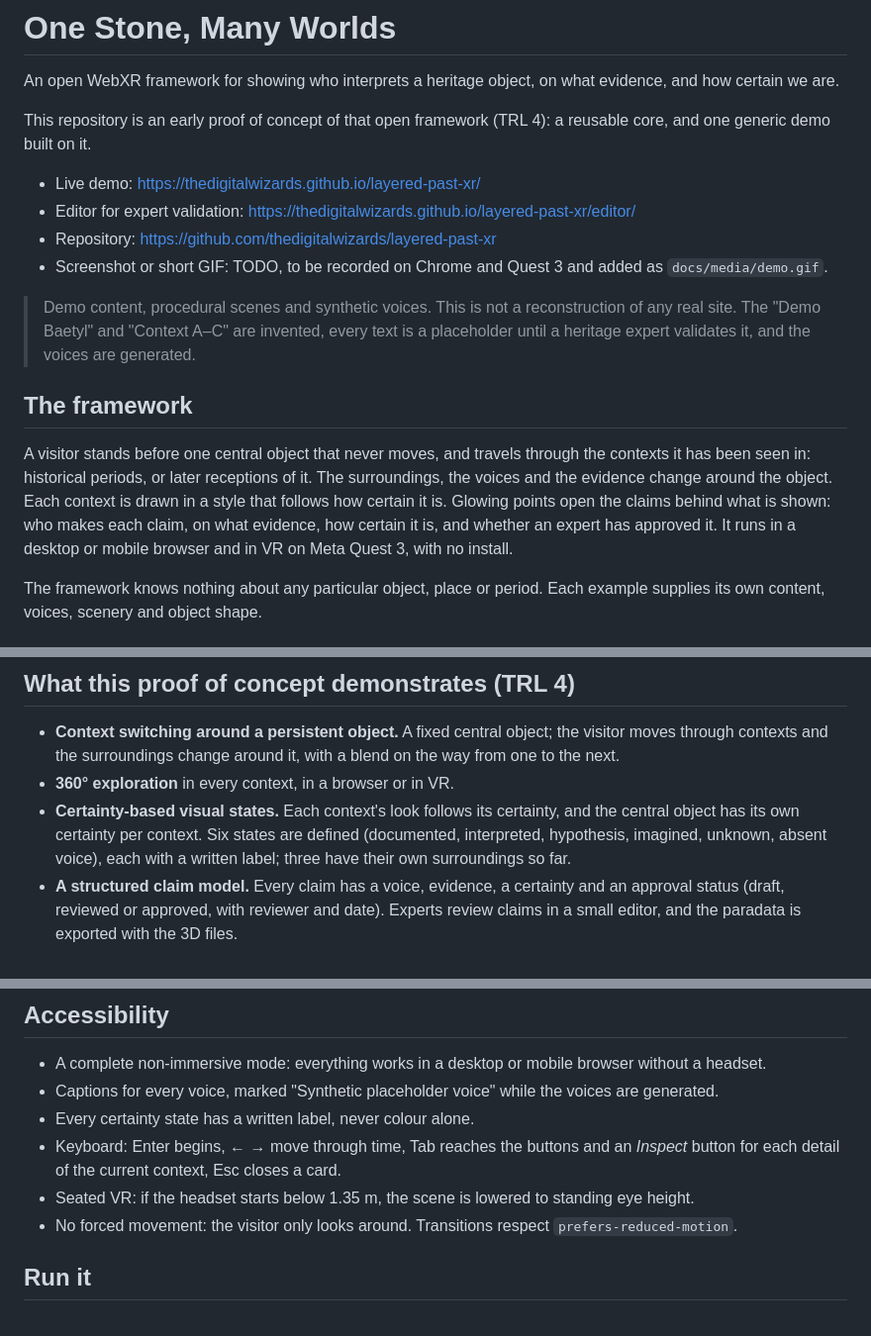
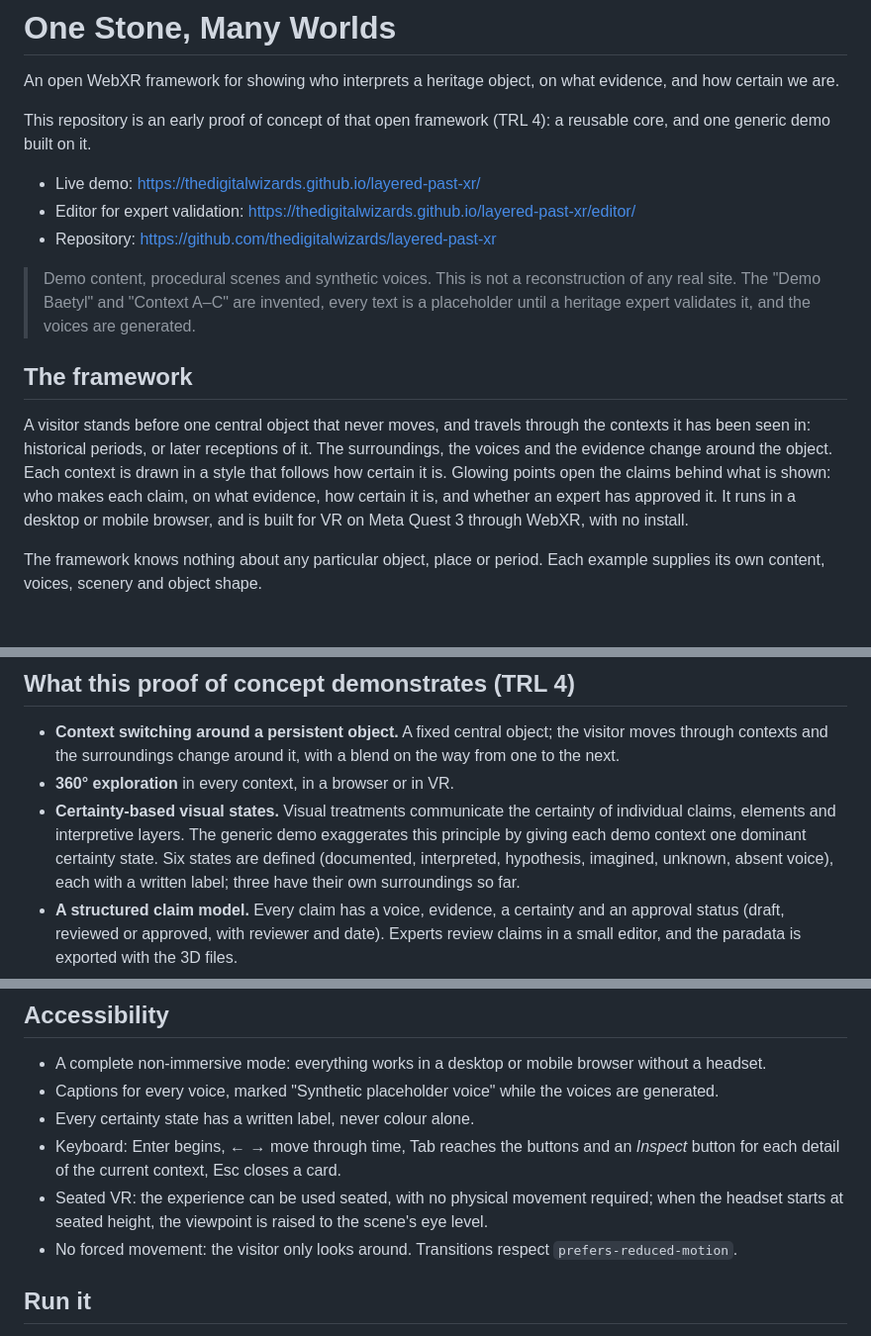
Before and after one commit to thedigitalwizards/layered-past-xr, a Markdown page: README.md, 3 parts joined by grey strips. Shown at 99% size. Drawn GitHub-style.

```diff
--- a/README.md
+++ b/README.md
@@ -8,7 +8,6 @@ demo built on it.
 - Live demo: https://thedigitalwizards.github.io/layered-past-xr/
 - Editor for expert validation: https://thedigitalwizards.github.io/layered-past-xr/editor/
 - Repository: https://github.com/thedigitalwizards/layered-past-xr
-- Screenshot or short GIF: TODO, to be recorded on Chrome and Quest 3 and added as `docs/media/demo.gif`.
 
 > Demo content, procedural scenes and synthetic voices. This is not a reconstruction of any real site. The
 > "Demo Baetyl" and "Context A–C" are invented, every text is a placeholder until a heritage expert validates
@@ -20,7 +19,7 @@ A visitor stands before one central object that never moves, and travels through
 in: historical periods, or later receptions of it. The surroundings, the voices and the evidence change around
 the object. Each context is drawn in a style that follows how certain it is. Glowing points open the claims
 behind what is shown: who makes each claim, on what evidence, how certain it is, and whether an expert has
-approved it. It runs in a desktop or mobile browser and in VR on Meta Quest 3, with no install.
+approved it. It runs in a desktop or mobile browser, and is built for VR on Meta Quest 3 through WebXR, with no install.
 
 The framework knows nothing about any particular object, place or period. Each example supplies its own
 content, voices, scenery and object shape.
@@ -43,8 +42,9 @@ It is one repository and one build. The core will be split out and versioned onl
 - **Context switching around a persistent object.** A fixed central object; the visitor moves through
   contexts and the surroundings change around it, with a blend on the way from one to the next.
 - **360° exploration** in every context, in a browser or in VR.
-- **Certainty-based visual states.** Each context's look follows its certainty, and the central object has its
-  own certainty per context. Six states are defined (documented, interpreted, hypothesis, imagined, unknown,
+- **Certainty-based visual states.** Visual treatments communicate the certainty of individual claims,
+  elements and interpretive layers. The generic demo exaggerates this principle by giving each demo context
+  one dominant certainty state. Six states are defined (documented, interpreted, hypothesis, imagined, unknown,
   absent voice), each with a written label; three have their own surroundings so far.
 - **A structured claim model.** Every claim has a voice, evidence, a certainty and an approval status
   (draft, reviewed or approved, with reviewer and date). Experts review claims in a small editor, and the
@@ -116,7 +125,8 @@ More detail in [docs/interaction.md](docs/interaction.md); the visual states in
 - Every certainty state has a written label, never colour alone.
 - Keyboard: Enter begins, ← → move through time, Tab reaches the buttons and an _Inspect_ button for each
   detail of the current context, Esc closes a card.
-- Seated VR: if the headset starts below 1.35 m, the scene is lowered to standing eye height.
+- Seated VR: the experience can be used seated, with no physical movement required; when the headset starts at
+  seated height, the viewpoint is raised to the scene's eye level.
 - No forced movement: the visitor only looks around. Transitions respect `prefers-reduced-motion`.
 
 ## Run it
```
Also changed, not shown: other parts of README.md (+27 -14 lines).
